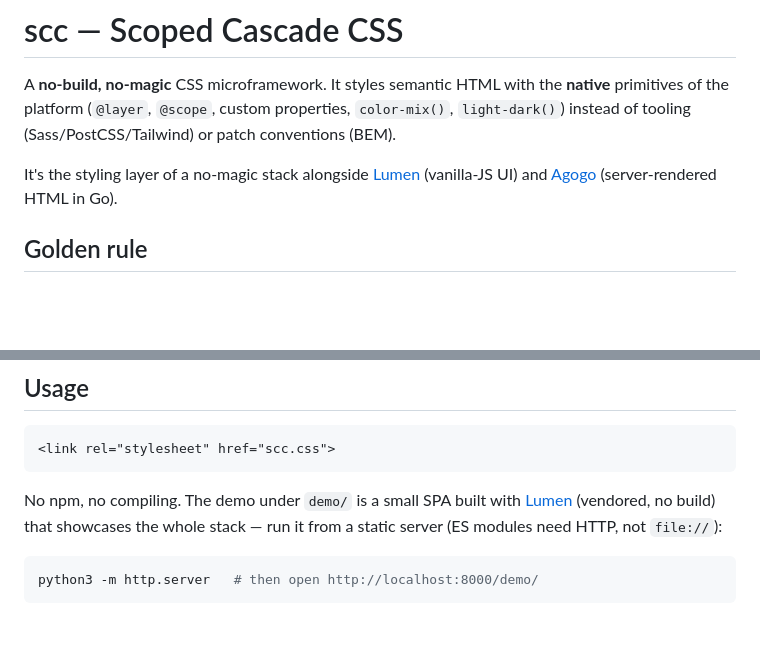
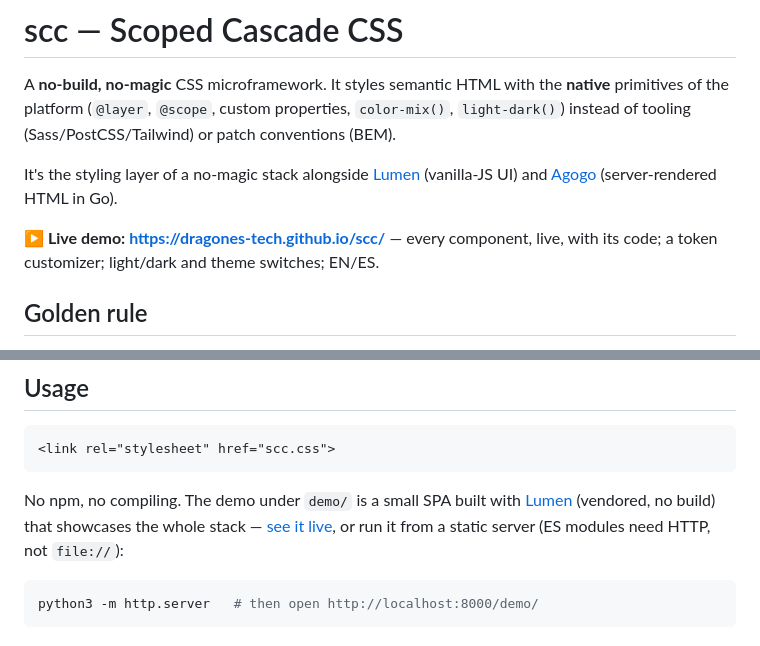
Before and after one commit to dragones-tech/scc, a Markdown page: README.md, 2 parts joined by grey strips. Rendered like a GitHub page; blank space fills up the shorter version.

Commit message:
Docs: link the live GitHub Pages demo in the README

````diff
--- a/README.md
+++ b/README.md
@@ -8,6 +8,9 @@ patch conventions (BEM).
 It's the styling layer of a no-magic stack alongside
 [Lumen](https://github.com/dragones-tech/lumen) (vanilla-JS UI) and
 [Agogo](https://github.com/dragones-tech/agogo) (server-rendered HTML in Go).
+
+**▶ Live demo: <https://dragones-tech.github.io/scc/>** — every component, live, with
+its code; a token customizer; light/dark and theme switches; EN/ES.
 
 ## Golden rule
 
@@ -33,7 +36,8 @@ It's the styling layer of a no-magic stack alongside
 
 No npm, no compiling. The demo under `demo/` is a small SPA built with
 [Lumen](https://github.com/dragones-tech/lumen) (vendored, no build) that showcases
-the whole stack — run it from a static server (ES modules need HTTP, not `file://`):
+the whole stack — [see it live](https://dragones-tech.github.io/scc/), or run it from
+a static server (ES modules need HTTP, not `file://`):
 
 ```sh
 python3 -m http.server   # then open http://localhost:8000/demo/
````
